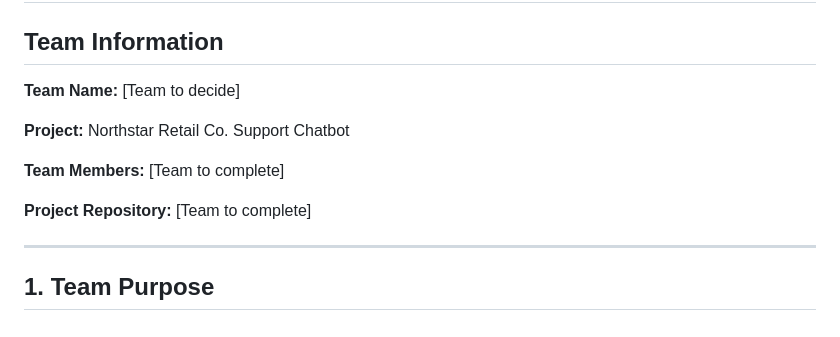
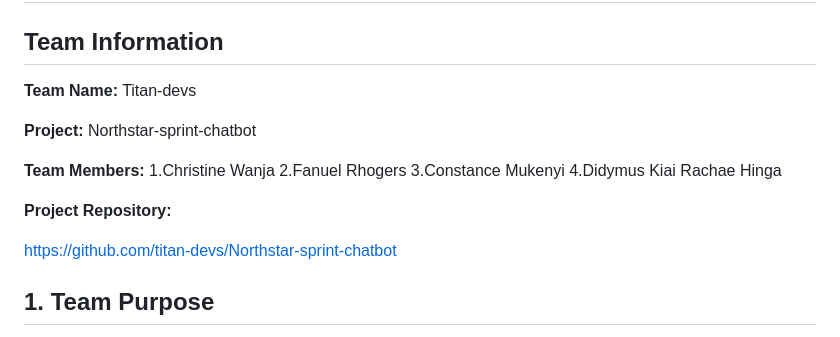
Before and after one commit to r0elcompute/Northstar-sprint-chatbot, a Markdown page: TEAM_CHARTER.md, the part around the change. Rendered like a GitHub page.

```diff
--- a/TEAM_CHARTER.md
+++ b/TEAM_CHARTER.md
@@ -2,15 +2,20 @@
 
 ## Team Information
 
-**Team Name:** [Team to decide]
+**Team Name:** Titan-devs
 
-**Project:** Northstar Retail Co. Support Chatbot
+**Project:** Northstar-sprint-chatbot
 
-**Team Members:** [Team to complete]
+**Team Members:**
+1.Christine Wanja
+2.Fanuel Rhogers
+3.Constance Mukenyi
+4.Didymus Kiai
+Rachae Hinga
 
-**Project Repository:** [Team to complete]
+**Project Repository:**
 
----
+https://github.com/titan-devs/Northstar-sprint-chatbot
 
 ## 1. Team Purpose
 * The purpose of the team is to work collaboratively to complete Assignment 1 and produce a clear, well-organized, and high-quality Team Charter.
```
